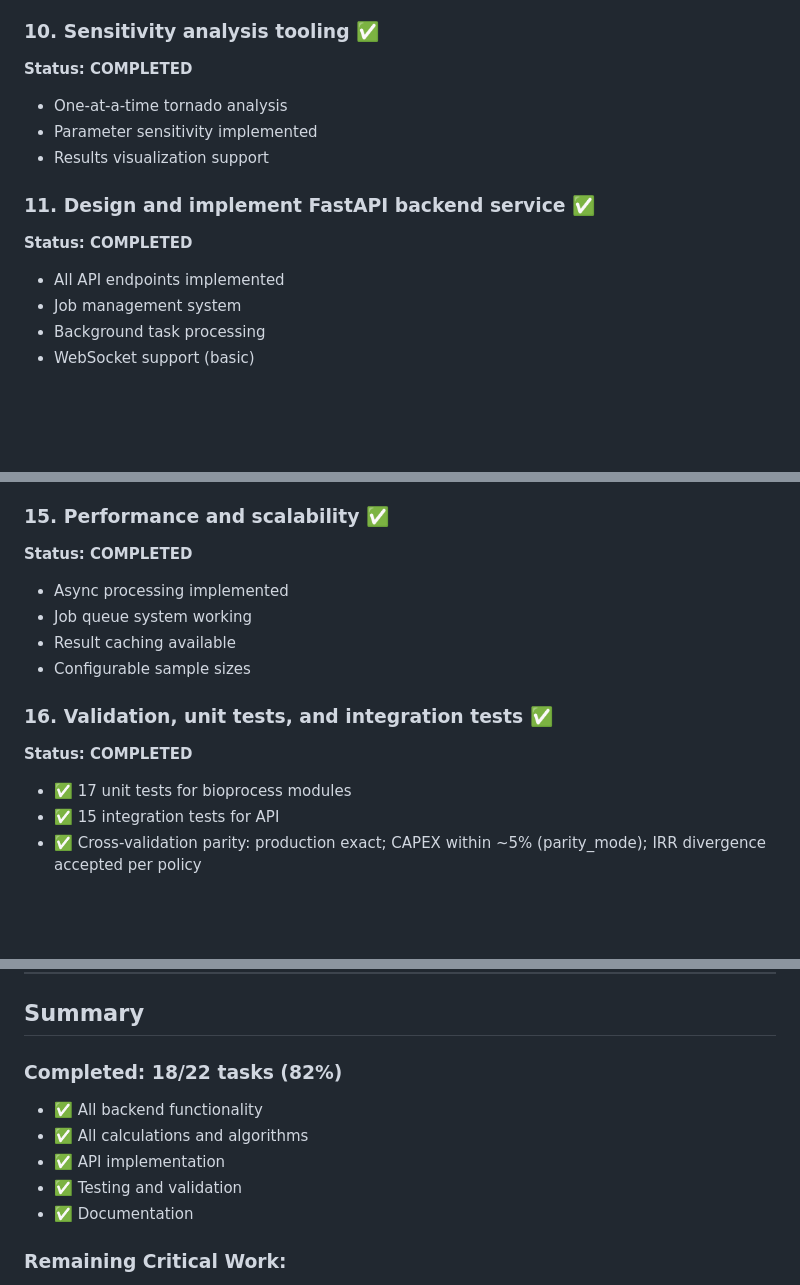
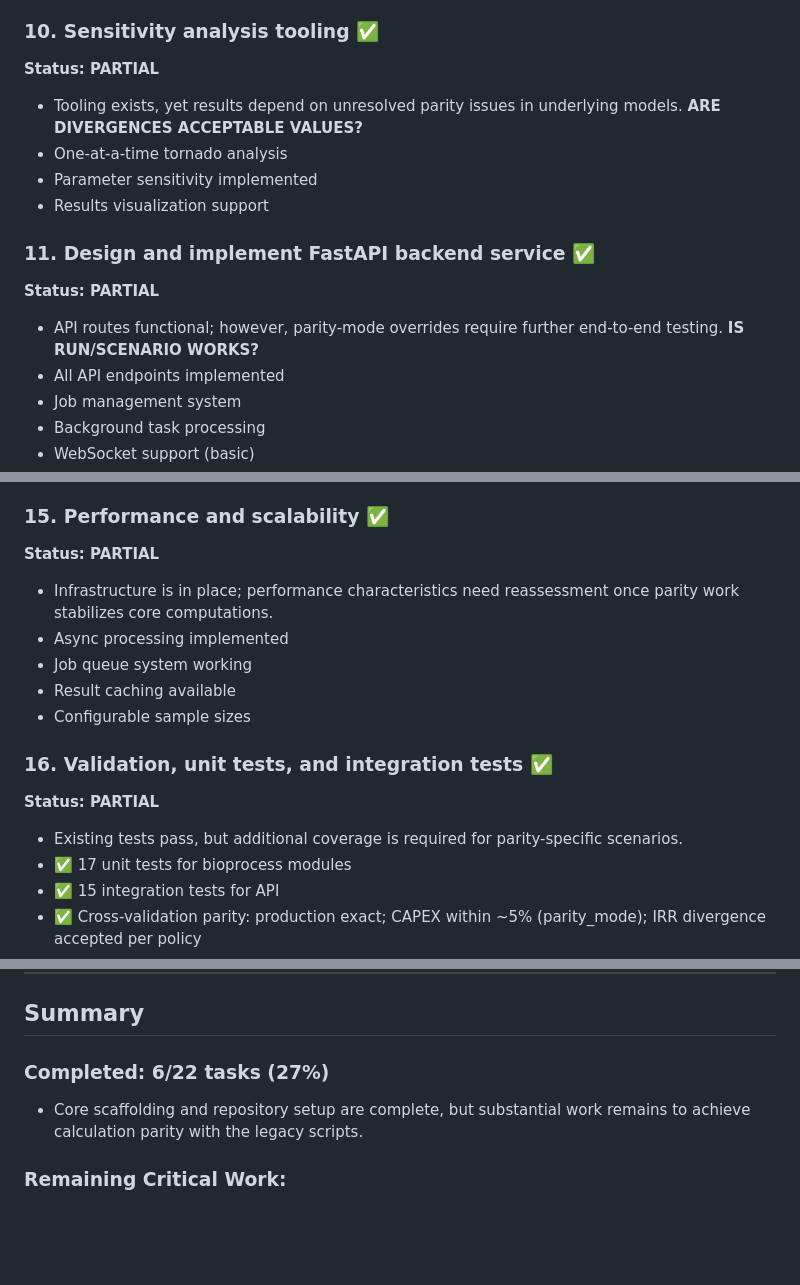
Before and after one commit to EggzYy/bioprocess-web, a Markdown page: UPDATED_TASK_LIST.md, 3 parts joined by grey strips. Rendered like a GitHub page; blank space fills up the shorter version.

```diff
--- a/UPDATED_TASK_LIST.md
+++ b/UPDATED_TASK_LIST.md
@@ -75,13 +82,15 @@
 - Constraint handling
 
 ### 10. Sensitivity analysis tooling ✅
-**Status: COMPLETED**
+**Status: PARTIAL**
+- Tooling exists, yet results depend on unresolved parity issues in underlying models. **ARE DIVERGENCES ACCEPTABLE VALUES?**
 - One-at-a-time tornado analysis
 - Parameter sensitivity implemented
 - Results visualization support
 
 ### 11. Design and implement FastAPI backend service ✅
-**Status: COMPLETED**
+**Status: PARTIAL**
+- API routes functional; however, parity-mode overrides require further end-to-end testing. **IS RUN/SCENARIO WORKS?**
 - All API endpoints implemented
 - Job management system
 - Background task processing
@@ -113,14 +122,16 @@
 - ❌ Import from Excel not implemented
 
 ### 15. Performance and scalability ✅
-**Status: COMPLETED**
+**Status: PARTIAL**
+- Infrastructure is in place; performance characteristics need reassessment once parity work stabilizes core computations.
 - Async processing implemented
 - Job queue system working
 - Result caching available
 - Configurable sample sizes
 
 ### 16. Validation, unit tests, and integration tests ✅
-**Status: COMPLETED**
+**Status: PARTIAL**
+- Existing tests pass, but additional coverage is required for parity-specific scenarios.
 - ✅ 17 unit tests for bioprocess modules
 - ✅ 15 integration tests for API
 - ✅ Cross-validation parity: production exact; CAPEX within ~5% (parity_mode); IRR divergence accepted per policy
@@ -279,12 +290,8 @@
 
 ## Summary
 
-### Completed: 18/22 tasks (82%)
-- ✅ All backend functionality
-- ✅ All calculations and algorithms
-- ✅ API implementation
-- ✅ Testing and validation
-- ✅ Documentation
+### Completed: 6/22 tasks (27%)
+- Core scaffolding and repository setup are complete, but substantial work remains to achieve calculation parity with the legacy scripts.
 
 ### Remaining Critical Work:
 1. **Frontend JavaScript** - Connect UI to backend
```
Also changed, not shown: other parts of UPDATED_TASK_LIST.md (+15 -8 lines).
